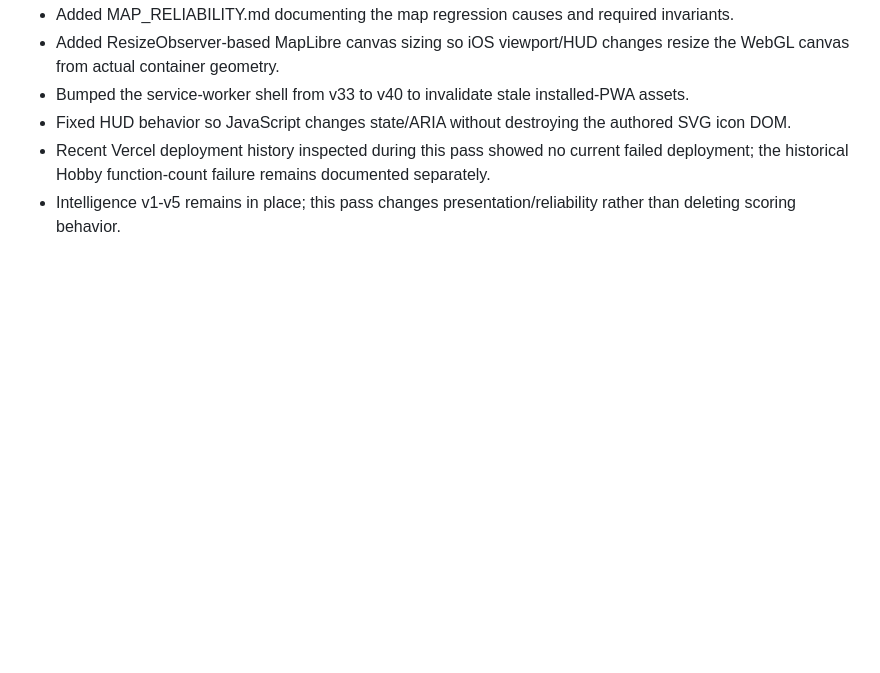
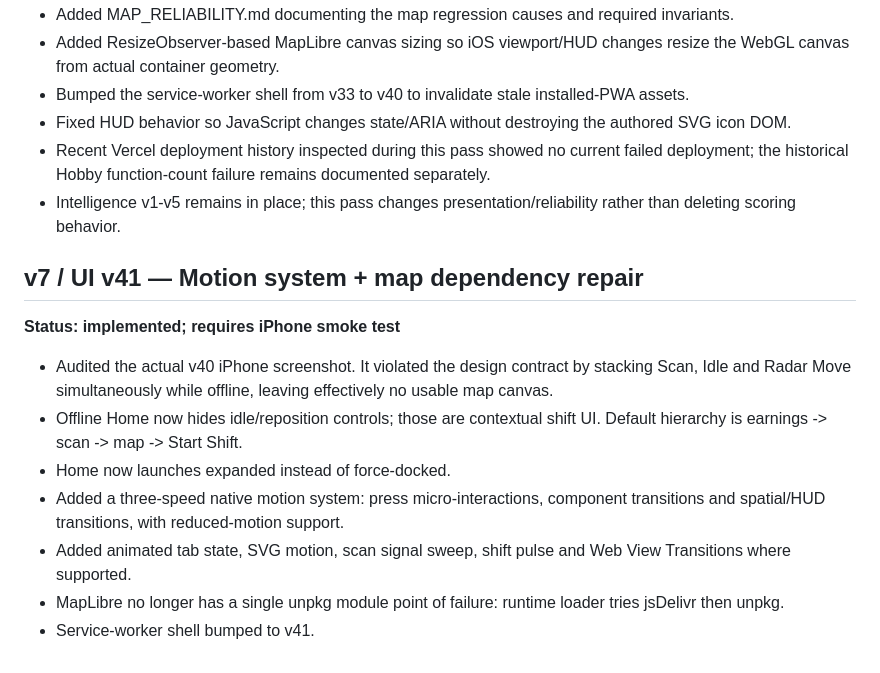
Before and after one commit to ya1-oa/courier-radar, a Markdown page: BUILD_HISTORY.md, the part around the change. GitHub-like rendering; blank space fills up the shorter version.

Commit message:
v41: document screenshot audit motion system and map dependency repair

```diff
--- a/BUILD_HISTORY.md
+++ b/BUILD_HISTORY.md
@@ -84,3 +84,15 @@ This file is append-only. Every major implementation pass must add an entry desc
 - Fixed HUD behavior so JavaScript changes state/ARIA without destroying the authored SVG icon DOM.
 - Recent Vercel deployment history inspected during this pass showed no current failed deployment; the historical Hobby function-count failure remains documented separately.
 - Intelligence v1-v5 remains in place; this pass changes presentation/reliability rather than deleting scoring behavior.
+
+
+## v7 / UI v41 — Motion system + map dependency repair
+**Status: implemented; requires iPhone smoke test**
+
+- Audited the actual v40 iPhone screenshot. It violated the design contract by stacking Scan, Idle and Radar Move simultaneously while offline, leaving effectively no usable map canvas.
+- Offline Home now hides idle/reposition controls; those are contextual shift UI. Default hierarchy is earnings -> scan -> map -> Start Shift.
+- Home now launches expanded instead of force-docked.
+- Added a three-speed native motion system: press micro-interactions, component transitions and spatial/HUD transitions, with reduced-motion support.
+- Added animated tab state, SVG motion, scan signal sweep, shift pulse and Web View Transitions where supported.
+- MapLibre no longer has a single unpkg module point of failure: runtime loader tries jsDelivr then unpkg.
+- Service-worker shell bumped to v41.
```
